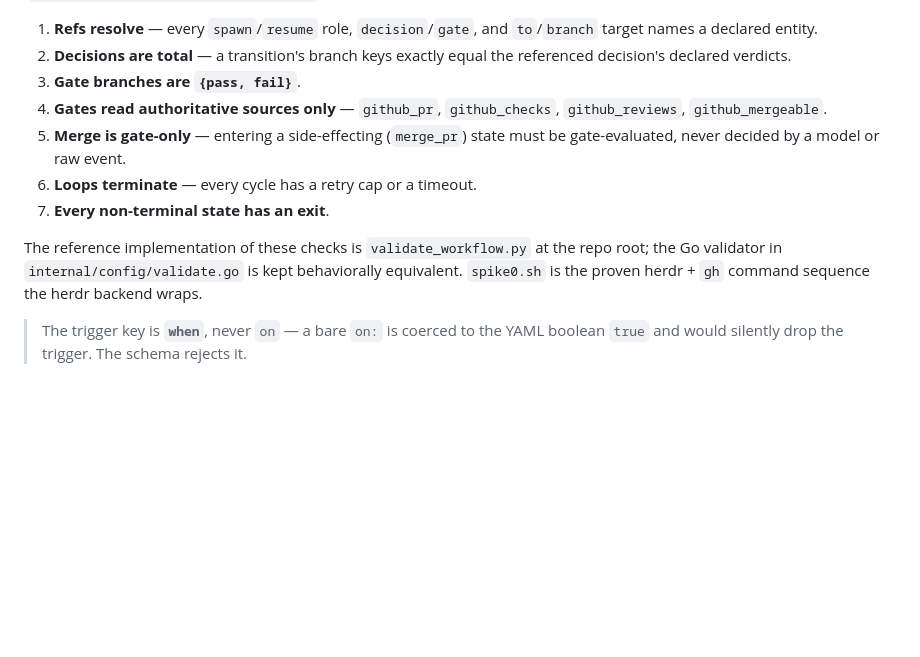
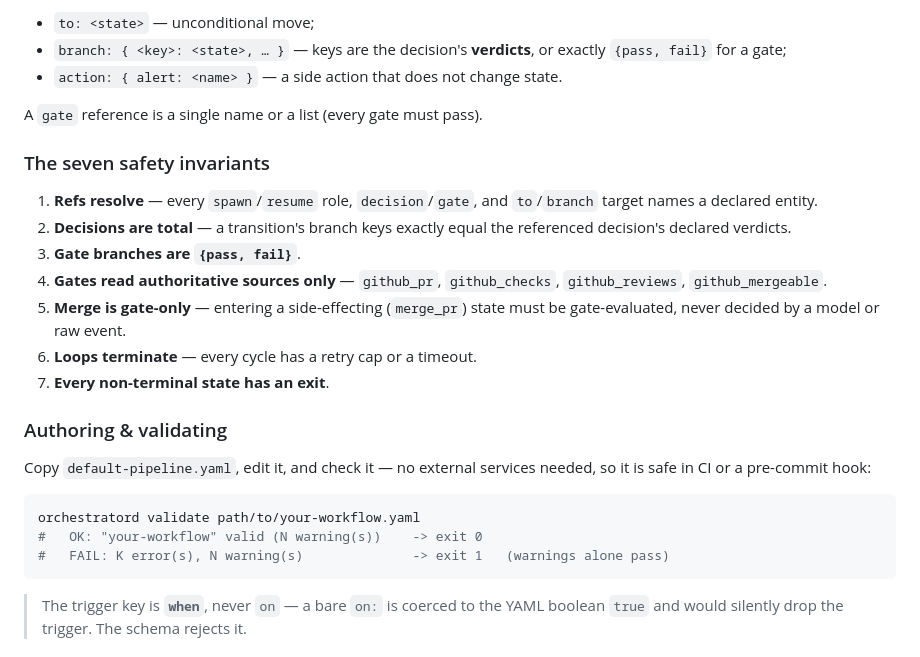
Before and after one commit to sean1588/herdr-orchestrator, a Markdown page: README.md, the part around one of its changes. GitHub-like rendering; blank space fills up the shorter version.

````diff
--- a/README.md
+++ b/README.md
@@ -112,3 +176,11 @@ seven semantic **safety invariants**:
+- `to: <state>` — unconditional move;
+- `branch: { <key>: <state>, … }` — keys are the decision's **verdicts**, or
+  exactly `{pass, fail}` for a gate;
+- `action: { alert: <name> }` — a side action that does not change state.
+
+A `gate` reference is a single name or a list (every gate must pass).
+
+### The seven safety invariants
 
 1. **Refs resolve** — every `spawn`/`resume` role, `decision`/`gate`, and
    `to`/`branch` target names a declared entity.
@@ -122,10 +194,16 @@ seven semantic **safety invariants**:
 6. **Loops terminate** — every cycle has a retry cap or a timeout.
 7. **Every non-terminal state has an exit**.
 
-The reference implementation of these checks is `validate_workflow.py` at the
-repo root; the Go validator in `internal/config/validate.go` is kept
-behaviorally equivalent. `spike0.sh` is the proven herdr + `gh` command sequence
-the herdr backend wraps.
+### Authoring & validating
+
+Copy `default-pipeline.yaml`, edit it, and check it — no external services
+needed, so it is safe in CI or a pre-commit hook:
+
+```sh
+orchestratord validate path/to/your-workflow.yaml
+#   OK: "your-workflow" valid (N warning(s))    -> exit 0
+#   FAIL: K error(s), N warning(s)              -> exit 1   (warnings alone pass)
+```
 
 > The trigger key is **`when`**, never `on` — a bare `on:` is coerced to the YAML
 > boolean `true` and would silently drop the trigger. The schema rejects it.
````
Also changed, not shown: other parts of README.md (+68 -4 lines).
